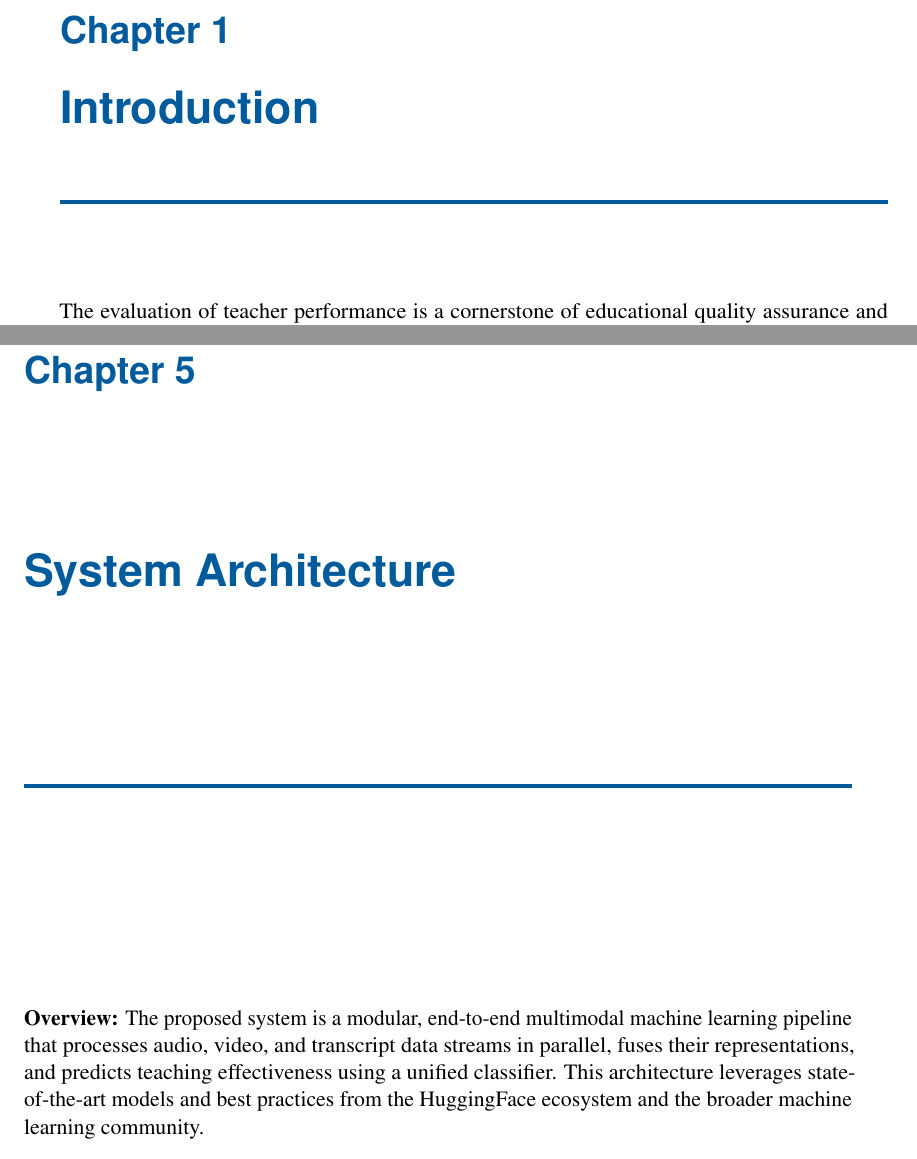
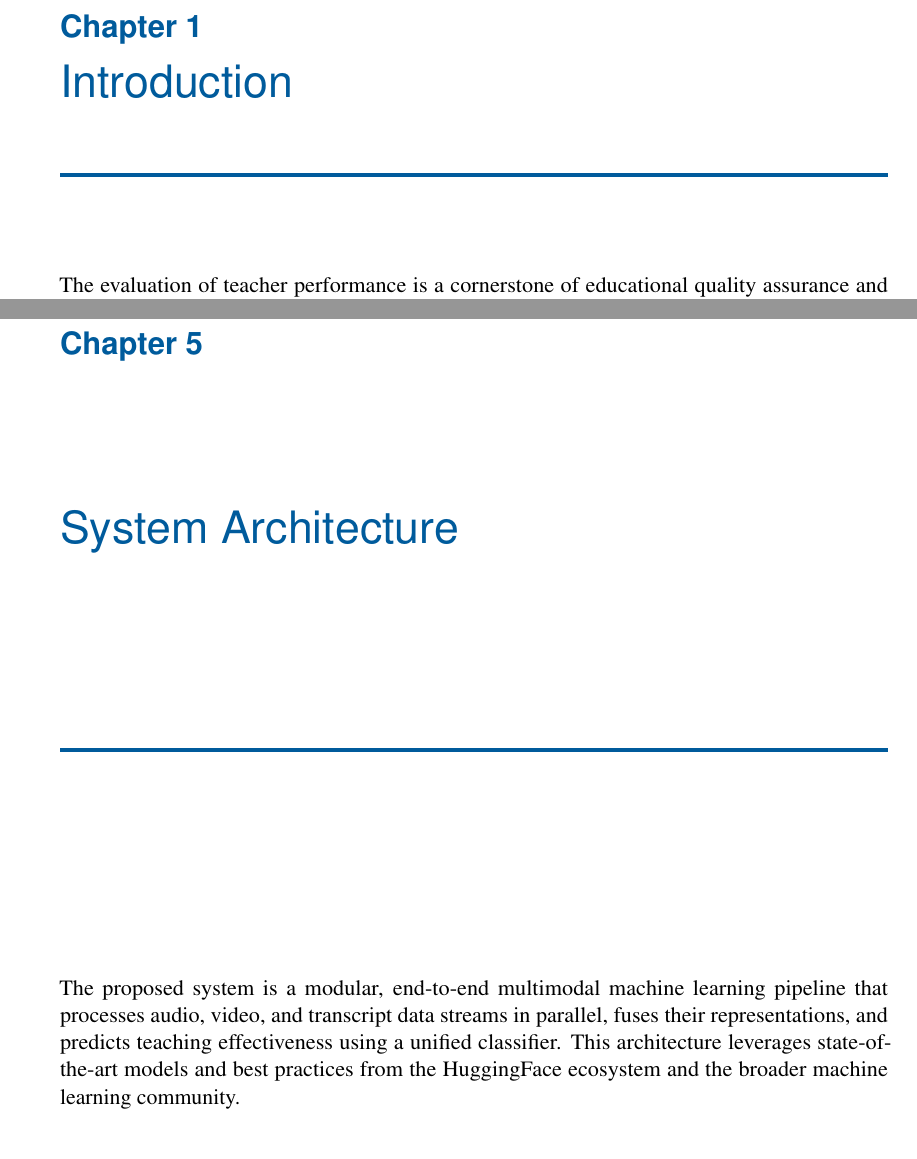
Before and after one commit to 5H4F19/research-lab, a LaTeX thesis (book.tex, which reads sections/system_architecture.tex): two parts of pages 3 and 18 of 27 before the commit and two parts of pages 3 and 17 of 26 after it, joined at a grey line, cut so that both start at the same text. Compiled offline with pdfLaTeX.

Commit message:
Refactor LaTeX document structure and formatting
- Updated bibliography entry in book.fdb_latexmk for consistency.
- Adjusted font input paths in book.fls to ensure correct font usage.
- Modified log file entries in book.log to reflect updated compilation times and font loading.
- Regenerated PDF and SyncTeX files to reflect changes in the document.
- Enhanced chapter formatting in book.tex to improve visual hierarchy.
- Corrected table of contents entries in book.toc for accurate page references.
- Streamlined system architecture section in sections/system_architecture.tex for clarity.

```diff
--- a/book.tex
+++ b/book.tex
@@ -79,11 +79,12 @@
 \definecolor{pearsongray}{RGB}{88,89,91}
 \definecolor{pearsonlightblue}{RGB}{230,242,250}
 
-% Pearson-style chapter formatting
+% Pearson-style chapter formatting (only 'CHAPTER n.' bold)
 \titleformat{\chapter}[display]
-{\normalfont\sffamily\bfseries\color{pearsonblue}}
-{\huge\chaptertitlename\ \thechapter}{10pt}{\Huge\raggedright}
-[\vspace{10pt}\color{pearsonblue}\rule{\textwidth}{2pt}]
+  {\normalfont\sffamily\color{pearsonblue}}
+  {\LARGE\textbf{\chaptertitlename\ \thechapter} \MakeUppercase{}}
+  {0pt}{\Huge\sffamily\color{pearsonblue}}[
+  \vspace{10pt}\color{pearsonblue}\rule{\textwidth}{2pt}]
 
 % Pearson-style section formatting (matching reference images)
 \titleformat{\section}
@@ -117,8 +118,8 @@
 \usepackage{tocloft}
 \renewcommand{\cfttoctitlefont}{\Huge\sffamily\bfseries\color{pearsonblue}}
 \renewcommand{\cftchapfont}{\sffamily\bfseries\color{pearsonblue}}
-\renewcommand{\cftsecfont}{\sffamily}
-\renewcommand{\cftsubsecfont}{\sffamily\small}
+\renewcommand{\cftsecfont}{\rmfamily}
+\renewcommand{\cftsubsecfont}{\rmfamily\small}
 
 % Enhanced caption styling
 \captionsetup{
--- a/sections/system_architecture.tex
+++ b/sections/system_architecture.tex
@@ -1,7 +1,5 @@
 % This is now Chapter 5
-\label{sec:system-architecture}
 
-\textbf{Overview:}
 The proposed system is a modular, end-to-end multimodal machine learning pipeline that processes audio, video, and transcript data streams in parallel, fuses their representations, and predicts teaching effectiveness using a unified classifier. This architecture leverages state-of-the-art models and best practices from the HuggingFace ecosystem and the broader machine learning community.
 
 \begin{figure}[H]
```
Also changed, not shown: book.pdf, 6 other files.
